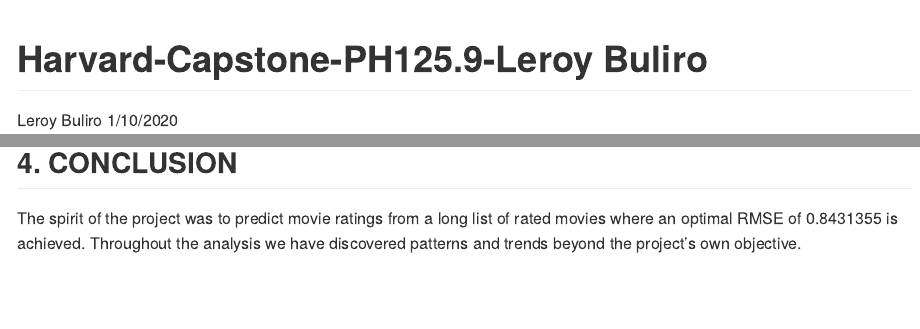
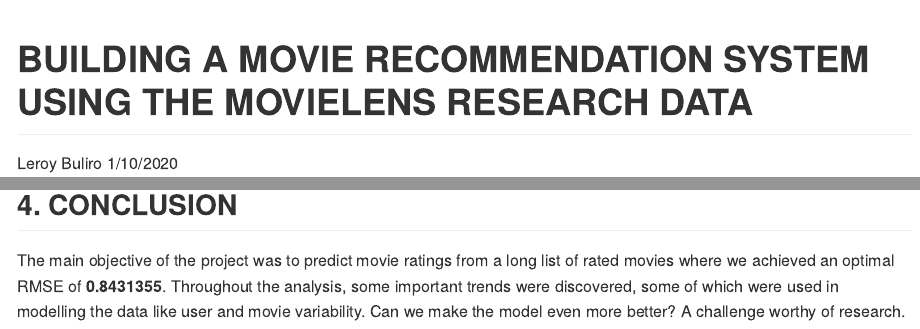
Before and after one commit to leroysb/movie-recommendation-system, an R Markdown document (report.Rmd): the page in a window 1100 px wide, from its top, and a second part further down, joined at a grey line. Rendered offline with R 4.5, knitr and Pandoc, with nearby package versions; some code elsewhere in the file could not run offline.

Commit message:
Adding report files.

````diff
--- a/report.Rmd
+++ b/report.Rmd
@@ -1,5 +1,5 @@
 ---
-title: "Harvard-Capstone-PH125.9-Leroy Buliro"
+title: "BUILDING A MOVIE RECOMMENDATION SYSTEM USING THE MOVIELENS RESEARCH DATA"
 author: "Leroy Buliro"
 date: "1/10/2020"
 output: github_document
@@ -231,5 +232,7 @@
 rmse_results %>% knitr::kable()
 ```
 
+
 ## 4. CONCLUSION
-The spirit of the project was to predict movie ratings from a long list of rated movies where an optimal RMSE of 0.8431355 is achieved. Throughout the analysis we have discovered patterns and trends beyond the project’s own objective.
+
+The main objective of the project was to predict movie ratings from a long list of rated movies where we achieved an optimal RMSE of **0.8431355**. Throughout the analysis, some important trends were discovered, some of which were used in modelling the data like user and movie variability. Can we make the model even more better? A challenge worthy of research.
````
Also changed, not shown: report.html (added), report.pdf, report.Rmd (3 more changed lines).
